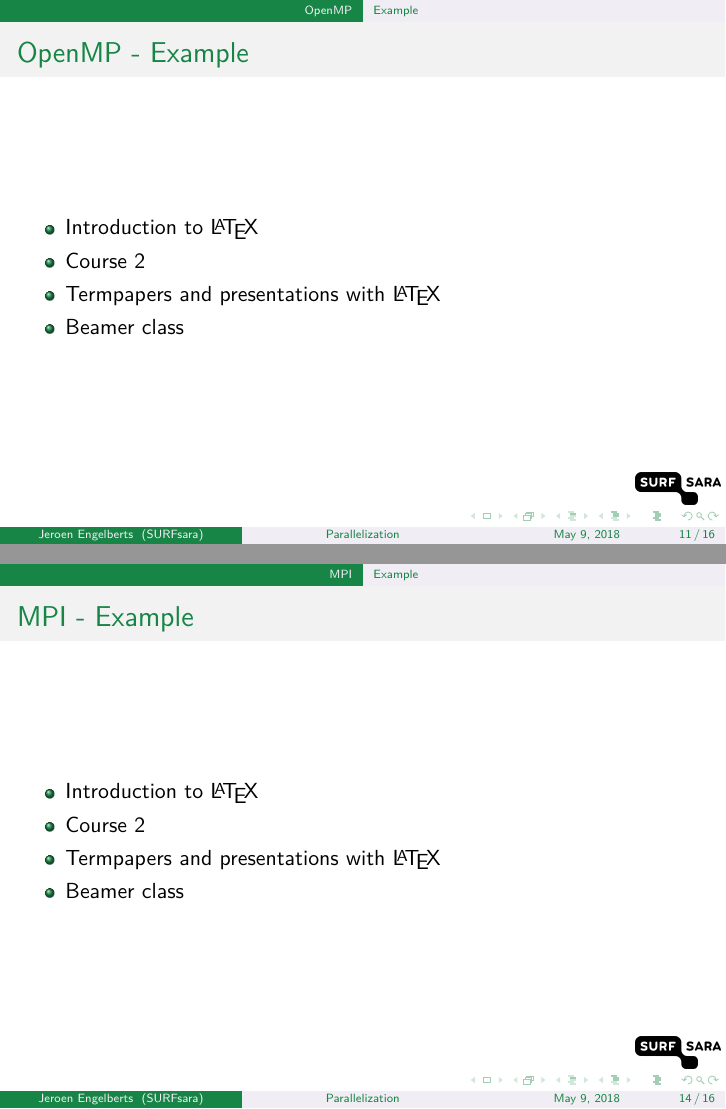
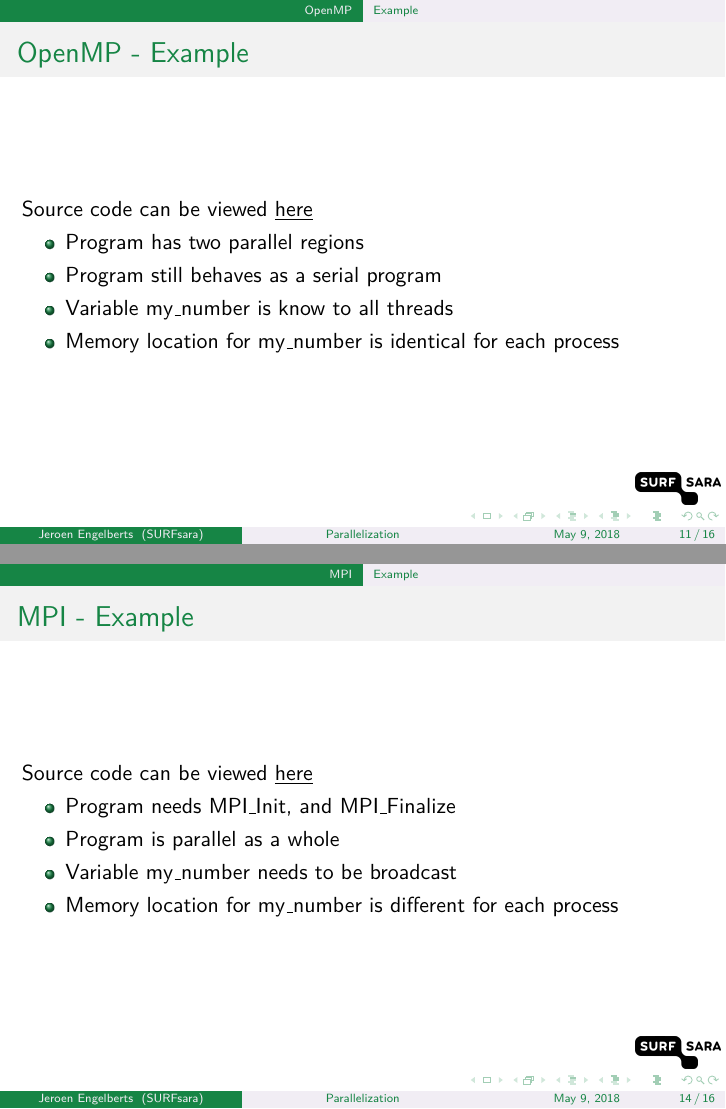
Before and after one commit to jjengelberts/parallelization, LaTeX slides (parallelization.tex): pages 11 and 14 of 16, joined at a grey line. Compiled offline with pdfLaTeX.

Commit message:
Presentation version 1.0

```diff
--- a/parallelization.tex
+++ b/parallelization.tex
@@ -105,11 +105,12 @@
     \subsection{Example}
     \begin{frame}
         \frametitle{OpenMP - Example}
+        Source code can be viewed \href{https://github.com/jjengelberts/parallelization/blob/master/examples/example_openmp.c}{\underline{here}}
         \begin{itemize}
-            \item Introduction to  \LaTeX{}
-            \item Course 2
-            \item Termpapers and presentations with \LaTeX{}
-            \item Beamer class
+            \item Program has two parallel regions
+            \item Program still behaves as a serial program
+            \item Variable my\_number is know to all threads
+            \item Memory location for my\_number is identical for each process
         \end{itemize}
     \end{frame}
 
@@ -129,11 +130,12 @@
     \subsection{Example}
     \begin{frame}
         \frametitle{MPI - Example}
+        Source code can be viewed \href{https://github.com/jjengelberts/parallelization/blob/master/examples/example_mpi.c}{\underline{here}}
         \begin{itemize}
-            \item Introduction to  \LaTeX{}
-            \item Course 2
-            \item Termpapers and presentations with \LaTeX{}
-            \item Beamer class
+            \item Program needs MPI\_Init, and MPI\_Finalize
+            \item Program is parallel as a whole
+            \item Variable my\_number needs to be broadcast
+            \item Memory location for my\_number is different for each process
         \end{itemize}
     \end{frame}
 
```
Also changed, not shown: Makefile.
